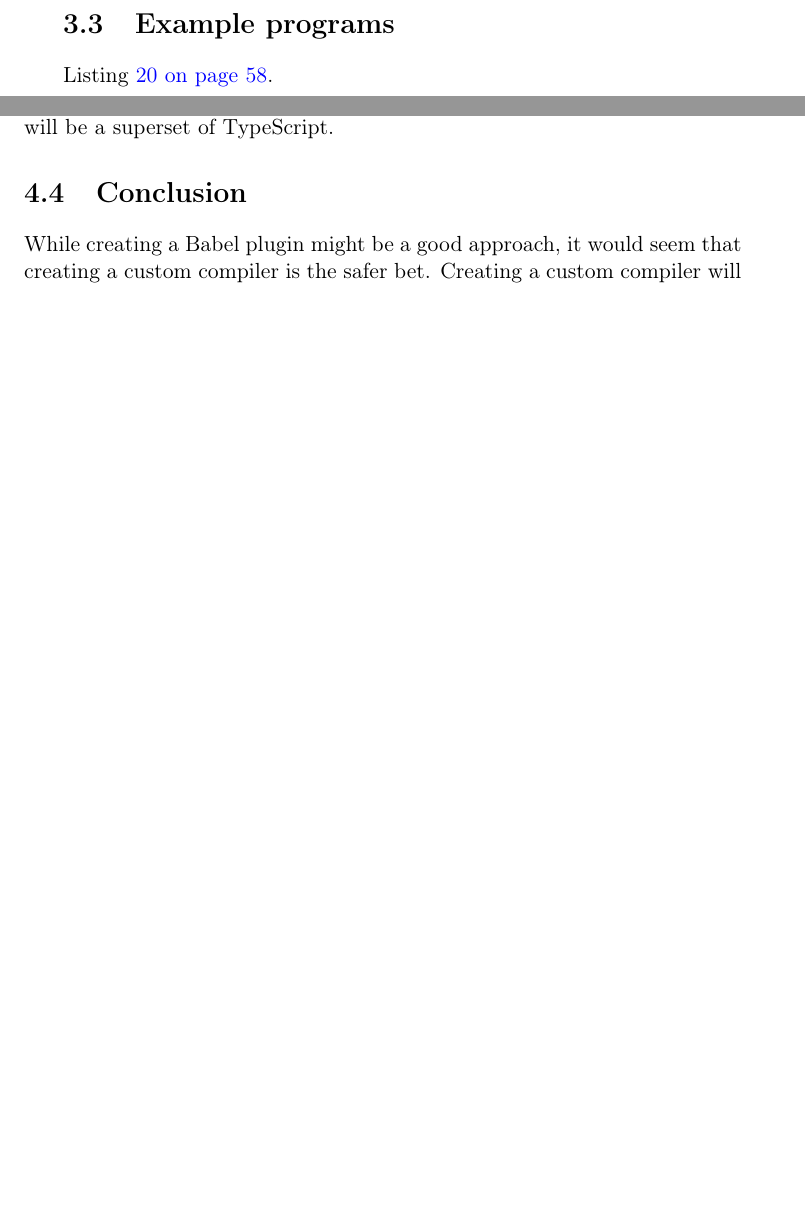
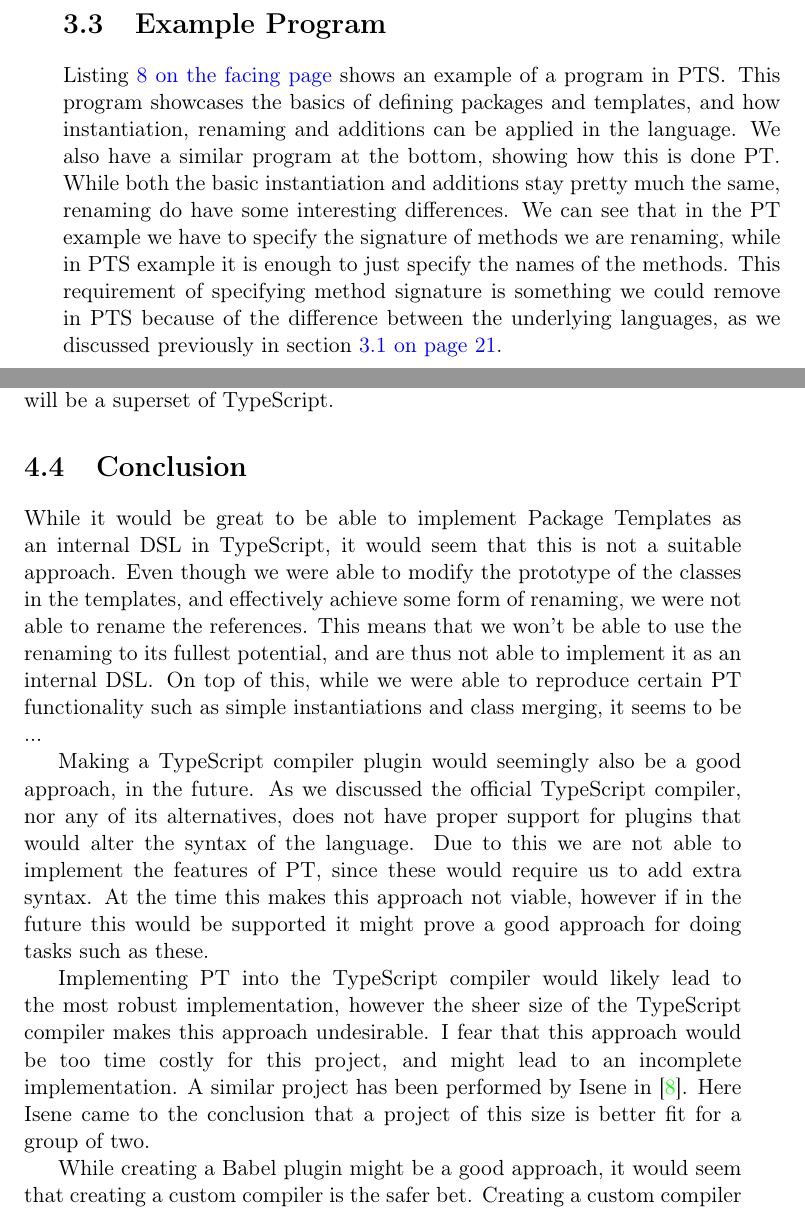
Before and after one commit to petter/master-thesis, a LaTeX thesis (src/main.tex, which reads src/chapters/planning/planning-the-project.tex, src/chapters/the-language/the-language.tex): two parts of pages 35 and 44 of 86, joined at a grey line, cut so that both start at the same text, the shorter picture padded with empty space. Compiled offline with pdfLaTeX; a LaTeX package or settings file that is missing is left out.

Commit message:
WIP planning conclusion

```diff
--- a/src/chapters/planning/planning-the-project.tex
+++ b/src/chapters/planning/planning-the-project.tex
@@ -140,6 +140,22 @@ The rest of the language can be outputted pretty much as is, since our language
 
 \section{Conclusion}\label{sec:planning-conclusion}
 
+
+While it would be great to be able to implement Package Templates as an internal DSL in TypeScript, it would seem that this is not a suitable approach.
+Even though we were able to modify the prototype of the classes in the templates, and effectively achieve some form of renaming, we were not able to rename the references.
+This means that we won't be able to use the renaming to its fullest potential, and are thus not able to implement it as an internal DSL\@.
+On top of this, while we were able to reproduce certain PT functionality such as simple instantiations and class merging, it seems to be ... % TODO hvorfor er det ikke nais
+
+Making a TypeScript compiler plugin would seemingly also be a good approach, in the future.
+As we discussed the official TypeScript compiler, nor any of its alternatives, does not have proper support for plugins that would alter the syntax of the language.
+Due to this we are not able to implement the features of PT, since these would require us to add extra syntax.
+At the time this makes this approach not viable, however if in the future this would be supported it might prove a good approach for doing tasks such as these.
+
+Implementing PT into the TypeScript compiler would likely lead to the most robust implementation, however the sheer size of the TypeScript compiler makes this approach undesirable.
+I fear that this approach would be too time costly for this project, and might lead to an incomplete implementation.
+A similar project has been performed by Isene in~\cite{Isene2018}.
+Here Isene came to the conclusion that a project of this size is better fit for a group of two.
+
 While creating a Babel plugin might be a good approach, it would seem that creating a custom compiler is the safer bet.
 Creating a custom compiler will make it more accessible to most, as setting up a babel project is harder than running a compiler.
 
--- a/src/chapters/the-language/the-language.tex
+++ b/src/chapters/the-language/the-language.tex
@@ -98,7 +98,12 @@ The productions for non-terminals $\bnfpn{id}$, $\bnfpn{class declaration}$, $\b
     \label{fig:pts-grammar}
 \end{figure}
 
-\section{Example programs}\label{sec:example-programs}
+\section{Example Program}\label{sec:example-program}
 
-Listing~\vref{lst:pts-renaming}.
+Listing~\vref{lst:pts-example-inst-renaming-addto} shows an example of a program in PTS\@.
+This program showcases the basics of defining packages and templates, and how instantiation, renaming and additions can be applied in the language.
+We also have a similar program at the bottom, showing how this is done PT\@.
+While both the basic instantiation and additions stay pretty much the same, renaming do have some interesting differences.
+We can see that in the PT example we have to specify the signature of methods we are renaming, while in PTS example it is enough to just specify the names of the methods.
+This requirement of specifying method signature is something we could remove in PTS because of the difference between the underlying languages, as we discussed previously in section~\vref{sec:syntax}.
 
```
Also changed, not shown: src/chapters/planning/implementing-as-a-library.tex (+0 -5 lines), src/diff.tex (+2 -1 lines), src/main.pdf, src/chapters/the-language/the-language.tex (2 more changed lines).
